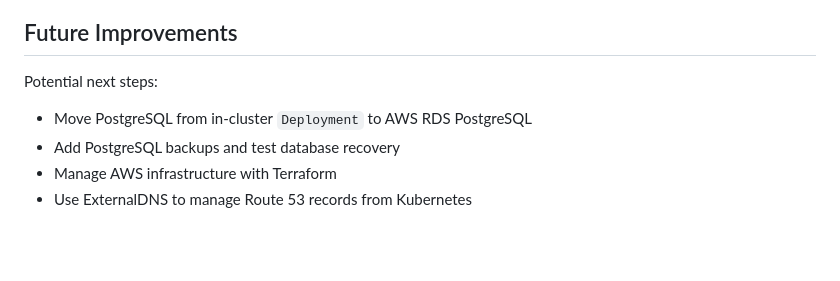
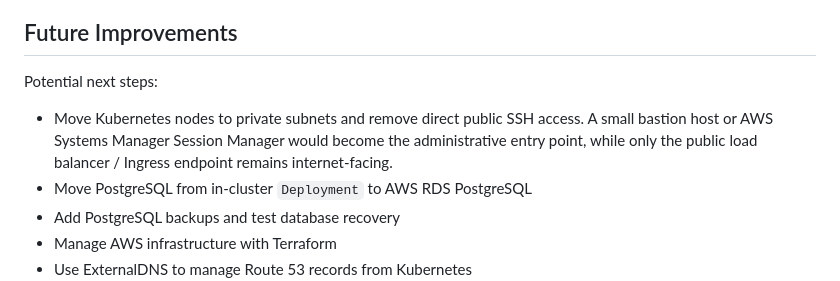
Before and after one commit to jeremyrc760/devops-capstone-project, a Markdown page: README.md, the part around one of its changes. Rendered like a GitHub page; blank space fills up the shorter version.

Commit message:
docs: add future private network architecture

```diff
--- a/README.md
+++ b/README.md
@@ -465,6 +465,10 @@ The project currently demonstrates:
 
 Potential next steps:
 
+- Move Kubernetes nodes to private subnets and remove direct public SSH access.
+  A small bastion host or AWS Systems Manager Session Manager would become the
+  administrative entry point, while only the public load balancer / Ingress
+  endpoint remains internet-facing.
 - Move PostgreSQL from in-cluster `Deployment` to AWS RDS PostgreSQL
 - Add PostgreSQL backups and test database recovery
 - Manage AWS infrastructure with Terraform
```
Also changed, not shown: other parts of README.md (+37 -0 lines).
